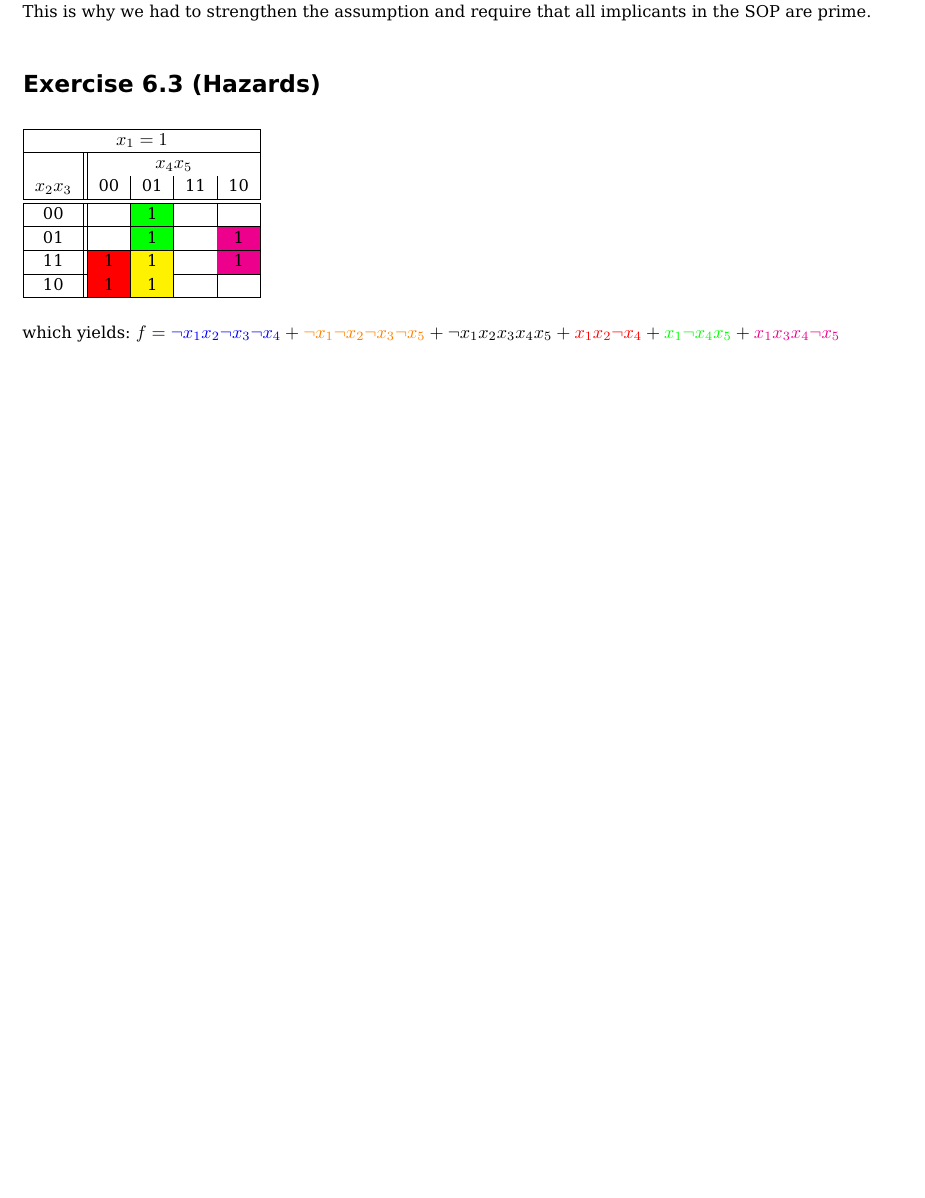
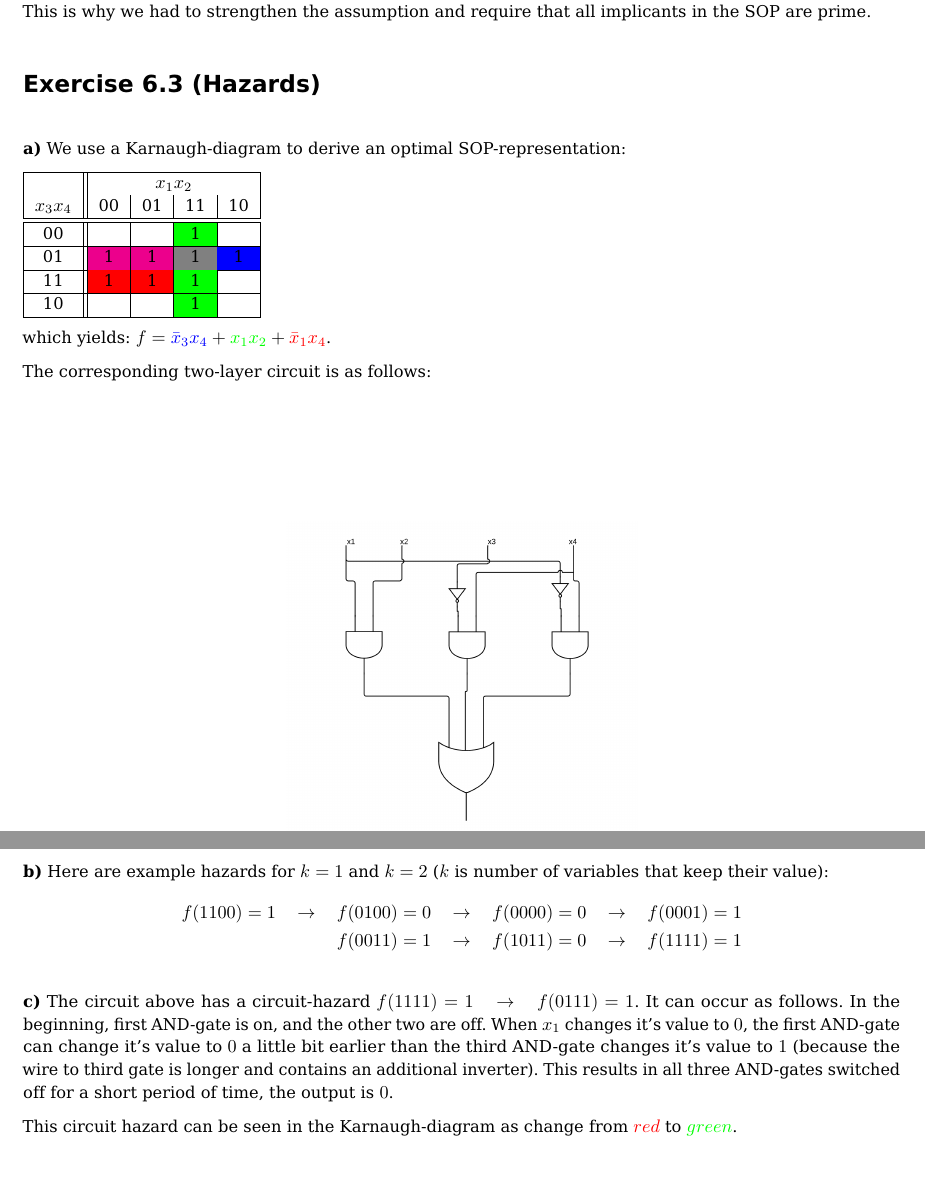
Before and after one commit to pheenyx/TI, a LaTeX document (abgaben/sheet06/abgabe_06.tex): part of page 4 of 4 before the commit and two parts of pages 4 and 5 of 5 after it, the two joined at a grey line, cut so that both start at the same text, the shorter picture padded with empty space. The pictures show the PDF file abgaben/sheet06/abgabe_06.pdf that the author committed with the source.

Commit message:
finished sheet 06

```diff
--- a/abgaben/sheet06/abgabe_06.tex
+++ b/abgaben/sheet06/abgabe_06.tex
@@ -196,24 +200,42 @@ SOP are prime.
 \FloatBarrier
 \section*{Exercise 6.3 (Hazards)}
 
-%Dummy table please leave it here
+\subExercise{a} We use a Karnaugh-diagram to derive an optimal SOP-representation:
 
 \begin{tabular}{|c||c|c|c|c|}
   \hline
-  \multicolumn{5}{|c|}{$x_1=1$} \\ \hline
-            & \multicolumn{4}{c|}{$x_4x_5$} \\
-$x_2x_3$ & 00                  & 01                  & 11                 & 10                  \\ \hline\hline
-    00   &                     & \cellcolor{green}1  &                    &                     \\ \hline
-    01   &                     & \cellcolor{green}1  &                    & \cellcolor{magenta}1\\ \hline
-    11   & \cellcolor{red}1    & \cellcolor{yellow}1 &                    & \cellcolor{magenta}1\\ \hline
-    10   & \cellcolor{red}1    & \cellcolor{yellow}1 &                    &                     \\
+    & \multicolumn{4}{c|}{$x_1x_2$} \\
+$x_3x_4$ & 00                   & 01                    & 11                 & 10               \\ \hline\hline
+    00   &                      &                       & \cellcolor{green}1 &                  \\ \hline
+    01   & \cellcolor{magenta}1 & \cellcolor{magenta}1  & \cellcolor{gray}1  & \cellcolor{blue}1 \\ \hline
+    11   & \cellcolor{red}1     & \cellcolor{red}1      & \cellcolor{green}1 &                  \\ \hline
+    10   &                      &                       & \cellcolor{green}1 &                  \\
   \hline
-\end{tabular}\\[5mm]
-which yields: $f   =  \textcolor{blue}{\neg x_1x_2\neg x_3\neg x_4}+
-                      \textcolor{orange}{\neg x_1\neg x_2\neg x_3\neg x_5}+
-                      \neg x_1x_2x_3x_4x_5+
-                      \textcolor{red}{x_1x_2\neg x_4}+
-                      \textcolor{green}{x_1\neg x_4x_5}+
-                      \textcolor{magenta}{x_1x_3x_4\neg x_5}$\\
+\end{tabular}
 
+which yields: $f   =  \textcolor{blue}{\bar x_3 x_4} +
+                      \textcolor{green}{x_1 x_2} +
+                      \textcolor{red}{\bar x_1 x_4}$.
+
+The corresponding two-layer circuit is as follows:
+
+\begin{figure}
+  \centering\includegraphics[width=0.4\linewidth]{images/exercise_6_3.png}
+\end{figure}
+\FloatBarrier
+
+\subExercise{b} Here are example hazards for $k=1$ and $k=2$ ($k$ is number of variables that keep their value):
+\begin{align*}
+  f(1100) = 1 \quad \to \quad f(0100) = 0 \quad \to \quad f(0000) = 0 \quad \to \quad f(0001) = 1 \\
+  f(0011) = 1 \quad \to \quad f(1011) = 0 \quad \to \quad f(1111) = 1
+\end{align*}
+
+\subExercise{c} The circuit above has a circuit-hazard $f(1111) = 1 \quad \to \quad f(0111) = 1$.
+It can occur as follows. In the beginning, first AND-gate is on, and the other two are off. When
+$x_1$ changes it's value to $0$, the first AND-gate can change it's value to $0$ a little bit earlier
+than the third AND-gate changes it's value to $1$ (because the wire to third gate is longer and
+contains an additional inverter). This results in all three AND-gates switched off for a short
+period of time, the output is $0$.
+
+This circuit hazard can be seen in the Karnaugh-diagram as change from $\textcolor{red}{red}$ to $\textcolor{green}{green}$.
 \end{document}
```
Also changed, not shown: README.md, abgaben/sheet06/abgabe_06.pdf, abgaben/sheet06/images/exercise_6_3.png (added), abgaben/sheet06/abgabe_06.tex (4 more changed lines).
